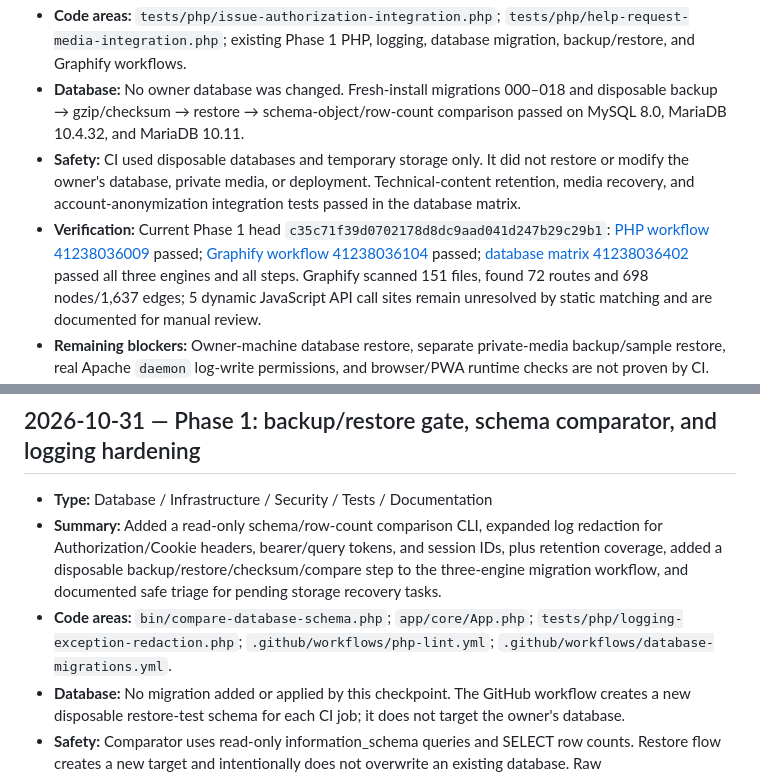
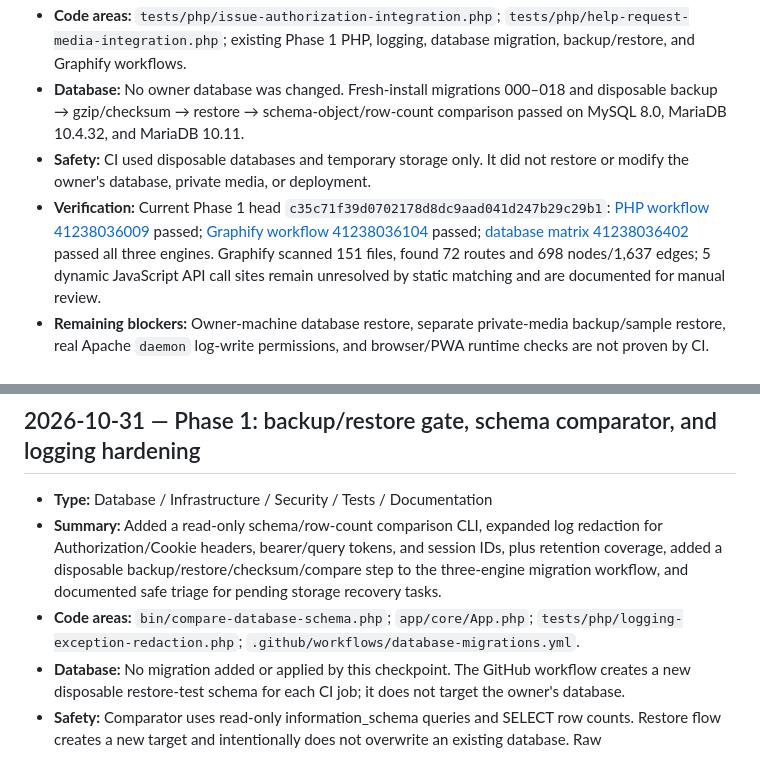
Before and after one commit to abdelhamidzayan/ZayanHardwareWebsite, a Markdown page: UPDATES.md, 2 parts joined by grey strips. Drawn GitHub-style.

Commit message:
Restore the exact main wording in the older log entries

```diff
--- a/UPDATES.md
+++ b/UPDATES.md
@@ -63,8 +63,8 @@
 - **Summary:** Re-ran the complete Phase 1 workflow set on the latest branch head after adding object-level authorization regression coverage for technical posts, replies, diagnostic updates, and private-help participants. All current-head workflows completed successfully.
 - **Code areas:** `tests/php/issue-authorization-integration.php`; `tests/php/help-request-media-integration.php`; existing Phase 1 PHP, logging, database migration, backup/restore, and Graphify workflows.
 - **Database:** No owner database was changed. Fresh-install migrations 000–018 and disposable backup → gzip/checksum → restore → schema-object/row-count comparison passed on MySQL 8.0, MariaDB 10.4.32, and MariaDB 10.11.
-- **Safety:** CI used disposable databases and temporary storage only. It did not restore or modify the owner's database, private media, or deployment. Technical-content retention, media recovery, and account-anonymization integration tests passed in the database matrix.
-- **Verification:** Current Phase 1 head `c35c71f39d0702178d8dc9aad041d247b29c29b1`: [PHP workflow 41238036009](https://github.com/abdelhamidzayan/ZayanHardwareWebsite/actions/runs/41238036009) passed; [Graphify workflow 41238036104](https://github.com/abdelhamidzayan/ZayanHardwareWebsite/actions/runs/41238036104) passed; [database matrix 41238036402](https://github.com/abdelhamidzayan/ZayanHardwareWebsite/actions/runs/41238036402) passed all three engines and all steps. Graphify scanned 151 files, found 72 routes and 698 nodes/1,637 edges; 5 dynamic JavaScript API call sites remain unresolved by static matching and are documented for manual review.
+- **Safety:** CI used disposable databases and temporary storage only. It did not restore or modify the owner's database, private media, or deployment.
+- **Verification:** Current Phase 1 head `c35c71f39d0702178d8dc9aad041d247b29c29b1`: [PHP workflow 41238036009](https://github.com/abdelhamidzayan/ZayanHardwareWebsite/actions/runs/41238036009) passed; [Graphify workflow 41238036104](https://github.com/abdelhamidzayan/ZayanHardwareWebsite/actions/runs/41238036104) passed; [database matrix 41238036402](https://github.com/abdelhamidzayan/ZayanHardwareWebsite/actions/runs/41238036402) passed all three engines. Graphify scanned 151 files, found 72 routes and 698 nodes/1,637 edges; 5 dynamic JavaScript API call sites remain unresolved by static matching and are documented for manual review.
 - **Remaining blockers:** Owner-machine database restore, separate private-media backup/sample restore, real Apache `daemon` log-write permissions, and browser/PWA runtime checks are not proven by CI.
 - **Documentation:** [Current state](docs/CURRENT_STATE.md) · [Completion plan](docs/COMPLETION_PLAN.md) · [Graphify guide](docs/graphify.md) · [AI handoff](AI_CONTEXT.md).
 - **Status:** Phase 1 automated CI gate passed on the current head; Phase 1 remains open pending owner-machine acceptance. PR #17 remains a draft targeting `main`; no merge or deployment is claimed.
@@ -112,7 +112,7 @@
 
 - **Type:** Database / Infrastructure / Security / Tests / Documentation
 - **Summary:** Added a read-only schema/row-count comparison CLI, expanded log redaction for Authorization/Cookie headers, bearer/query tokens, and session IDs, plus retention coverage, added a disposable backup/restore/checksum/compare step to the three-engine migration workflow, and documented safe triage for pending storage recovery tasks.
-- **Code areas:** `bin/compare-database-schema.php`; `app/core/App.php`; `tests/php/logging-exception-redaction.php`; `.github/workflows/php-lint.yml`; `.github/workflows/database-migrations.yml`.
+- **Code areas:** `bin/compare-database-schema.php`; `app/core/App.php`; `tests/php/logging-exception-redaction.php`; `.github/workflows/database-migrations.yml`.
 - **Database:** No migration added or applied by this checkpoint. The GitHub workflow creates a new disposable restore-test schema for each CI job; it does not target the owner's database.
 - **Safety:** Comparator uses read-only information_schema queries and SELECT row counts. Restore flow creates a new target and intentionally does not overwrite an existing database. Raw Authorization/Cookie headers, bearer values, access/refresh/id/general token values are redacted before log output.
 - **Verification:** GitHub source files and workflow configuration were fetched and reviewed. PHP lint, isolated log test, database restore matrix, and runtime checks have **not yet been executed** on this branch. The previous PR #16 CI runs executed zero steps due to exhausted Actions minutes; recheck usage before triggering new runs.
```
